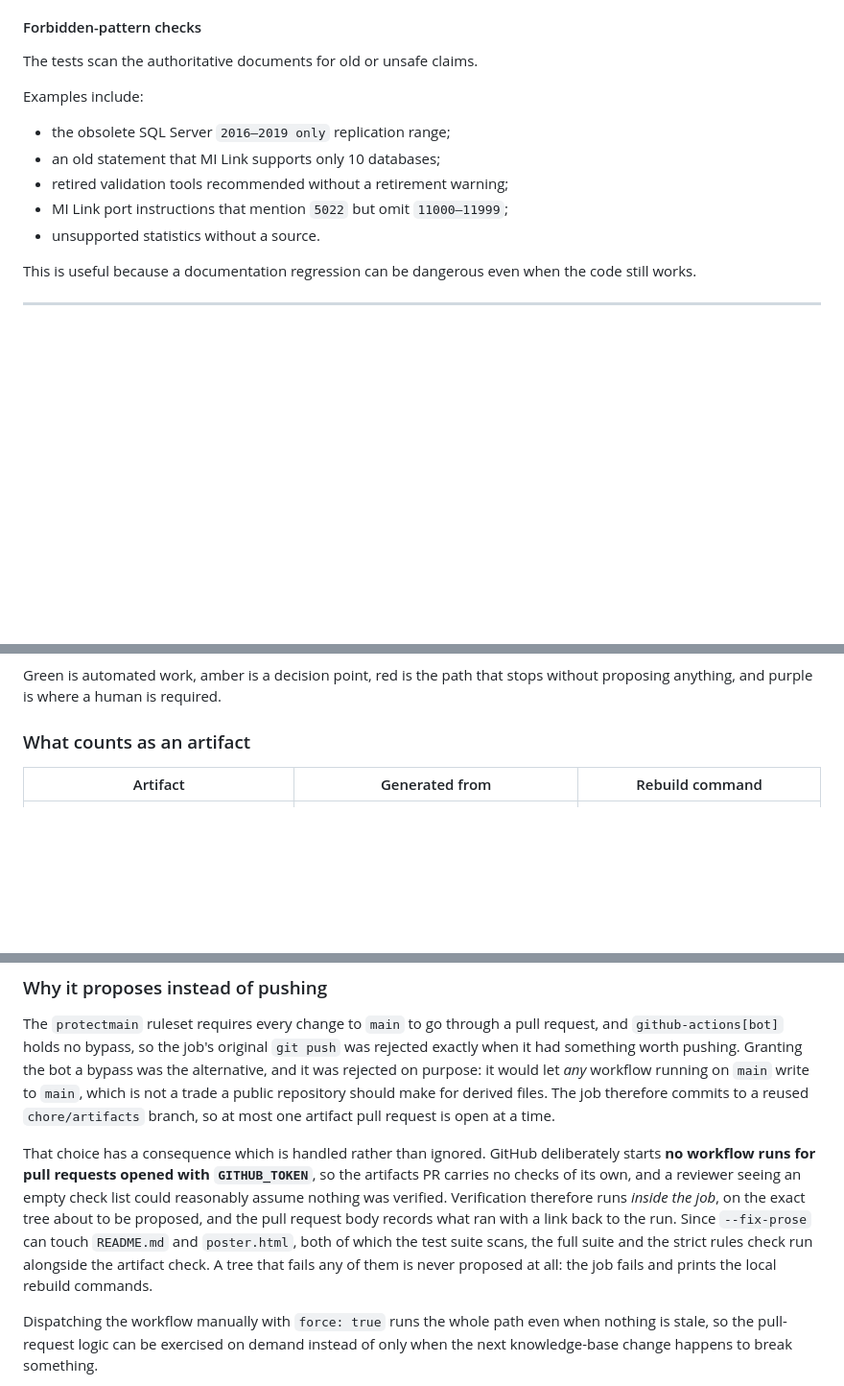
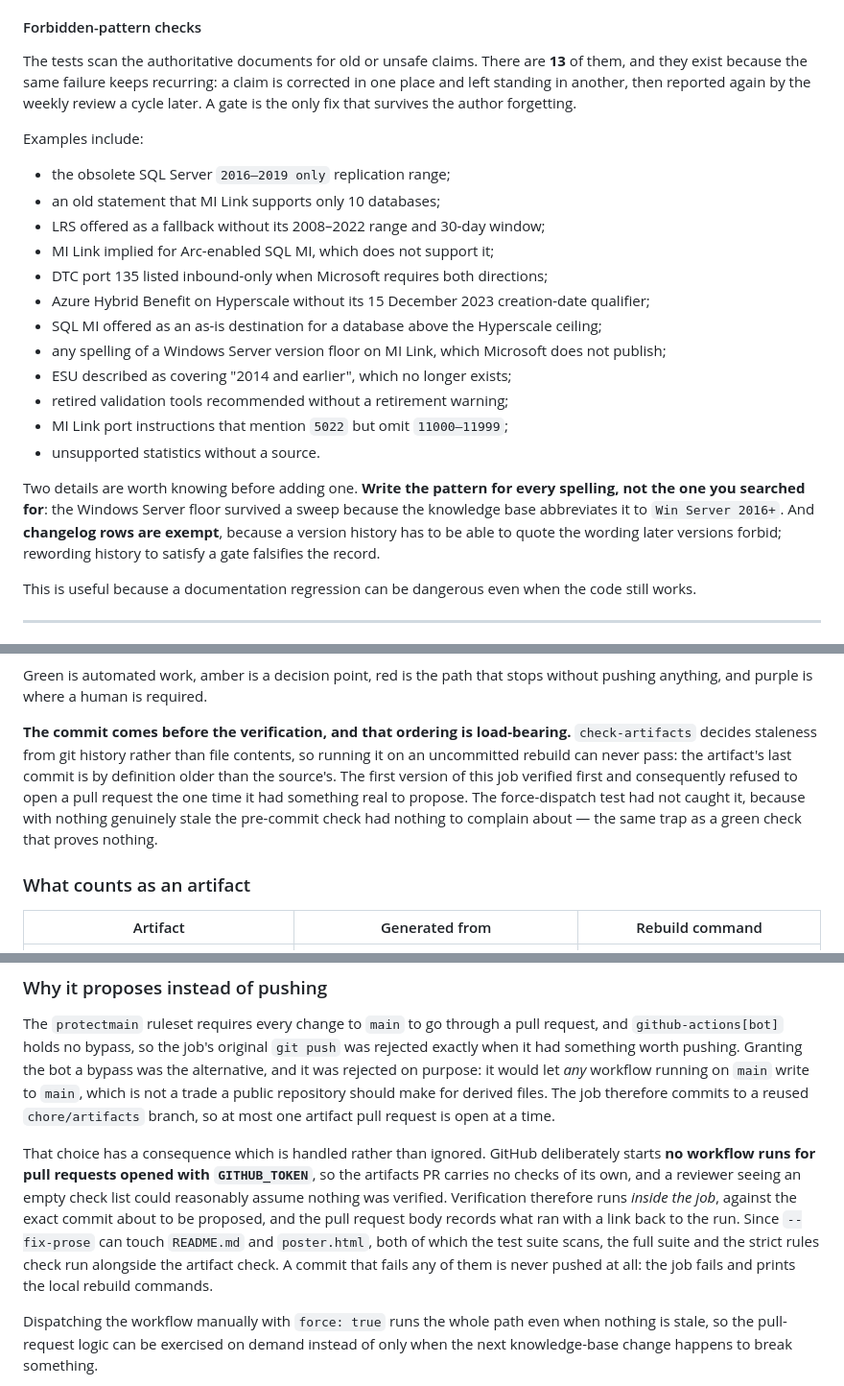
Before and after one commit to fredgis/sql-migration-advisor, a Markdown page: docs/sql-migration-advisor-developer-pitch.md, 3 parts joined by grey strips. Shown at 96% size. GitHub-like rendering; blank space fills up the shorter version.

Commit message:
docs(pitch): correct the artifact flow ordering and list the real forbidden patterns
Section 11's diagram showed verification before the commit, which is the order
that could never work and was fixed in the workflow this morning. It now shows
rebuild, commit locally, verify, push, and explains why that ordering is
load-bearing: check-artifacts reads git history, not file contents, so it cannot
pass on an uncommitted rebuild.

The forbidden-pattern section still listed five examples from when there were
five. There are thirteen. The list now covers the ones that were added because
a correction had escaped: the LRS qualifier, MI Link on Arc-enabled SQL MI, DTC
port 135 directionality, the AHB creation-date cohort, SQL MI above the
Hyperscale ceiling, the Windows Server floor and the ESU boundary.

Two rules for adding one are written down because both were learned the hard
way. Match every spelling, not the one you searched for: the Windows Server
floor survived a sweep because the knowledge base abbreviates it to
Win Server 2016+. And changelog rows are exempt, because a version history has
to be able to quote the wording later versions forbid.

All six Mermaid diagrams re-rendered to confirm they still parse.

Co-authored-by: Copilot <223556219+Copilot@users.noreply.github.com>
Copilot-Session: 89c33986-9917-4e73-8876-9da6d82dfeb2

````diff
--- a/docs/sql-migration-advisor-developer-pitch.md
+++ b/docs/sql-migration-advisor-developer-pitch.md
@@ -685,15 +685,30 @@ allowed, but only alongside the scenarios that justify it.
 
 #### Forbidden-pattern checks
 
-The tests scan the authoritative documents for old or unsafe claims.
+The tests scan the authoritative documents for old or unsafe claims. There are **13** of them, and they
+exist because the same failure keeps recurring: a claim is corrected in one place and left standing in
+another, then reported again by the weekly review a cycle later. A gate is the only fix that survives the
+author forgetting.
 
 Examples include:
 
 - the obsolete SQL Server `2016–2019 only` replication range;
 - an old statement that MI Link supports only 10 databases;
+- LRS offered as a fallback without its 2008–2022 range and 30-day window;
+- MI Link implied for Arc-enabled SQL MI, which does not support it;
+- DTC port 135 listed inbound-only when Microsoft requires both directions;
+- Azure Hybrid Benefit on Hyperscale without its 15 December 2023 creation-date qualifier;
+- SQL MI offered as an as-is destination for a database above the Hyperscale ceiling;
+- any spelling of a Windows Server version floor on MI Link, which Microsoft does not publish;
+- ESU described as covering "2014 and earlier", which no longer exists;
 - retired validation tools recommended without a retirement warning;
 - MI Link port instructions that mention `5022` but omit `11000–11999`;
 - unsupported statistics without a source.
+
+Two details are worth knowing before adding one. **Write the pattern for every spelling, not the one you
+searched for**: the Windows Server floor survived a sweep because the knowledge base abbreviates it to
+`Win Server 2016+`. And **changelog rows are exempt**, because a version history has to be able to quote
+the wording later versions forbid; rewording history to satisfy a gate falsifies the record.
 
 This is useful because a documentation regression can be dangerous even when the code still works.
 
@@ -828,7 +844,14 @@ flowchart TD
 ```
 
-Green is automated work, amber is a decision point, red is the path that stops without proposing anything,
+Green is automated work, amber is a decision point, red is the path that stops without pushing anything,
 and purple is where a human is required.
+
+**The commit comes before the verification, and that ordering is load-bearing.** `check-artifacts` decides
+staleness from git history rather than file contents, so running it on an uncommitted rebuild can never
+pass: the artifact's last commit is by definition older than the source's. The first version of this job
+verified first and consequently refused to open a pull request the one time it had something real to
+propose. The force-dispatch test had not caught it, because with nothing genuinely stale the pre-commit
+check had nothing to complain about — the same trap as a green check that proves nothing.
 
 ### What counts as an artifact
 
@@ -874,10 +897,11 @@ one artifact pull request is open at a time.
 That choice has a consequence which is handled rather than ignored. GitHub deliberately starts **no
 workflow runs for pull requests opened with `GITHUB_TOKEN`**, so the artifacts PR carries no checks of its
 own, and a reviewer seeing an empty check list could reasonably assume nothing was verified. Verification
-therefore runs *inside the job*, on the exact tree about to be proposed, and the pull request body records
-what ran with a link back to the run. Since `--fix-prose` can touch `README.md` and `poster.html`, both of
-which the test suite scans, the full suite and the strict rules check run alongside the artifact check. A
-tree that fails any of them is never proposed at all: the job fails and prints the local rebuild commands.
+therefore runs *inside the job*, against the exact commit about to be proposed, and the pull request body
+records what ran with a link back to the run. Since `--fix-prose` can touch `README.md` and `poster.html`,
+both of which the test suite scans, the full suite and the strict rules check run alongside the artifact
+check. A commit that fails any of them is never pushed at all: the job fails and prints the local rebuild
+commands.
 
 Dispatching the workflow manually with `force: true` runs the whole path even when nothing is stale, so the
 pull-request logic can be exercised on demand instead of only when the next knowledge-base change happens to
````
Also changed, not shown: other parts of docs/sql-migration-advisor-developer-pitch.md (+9 -8 lines).
